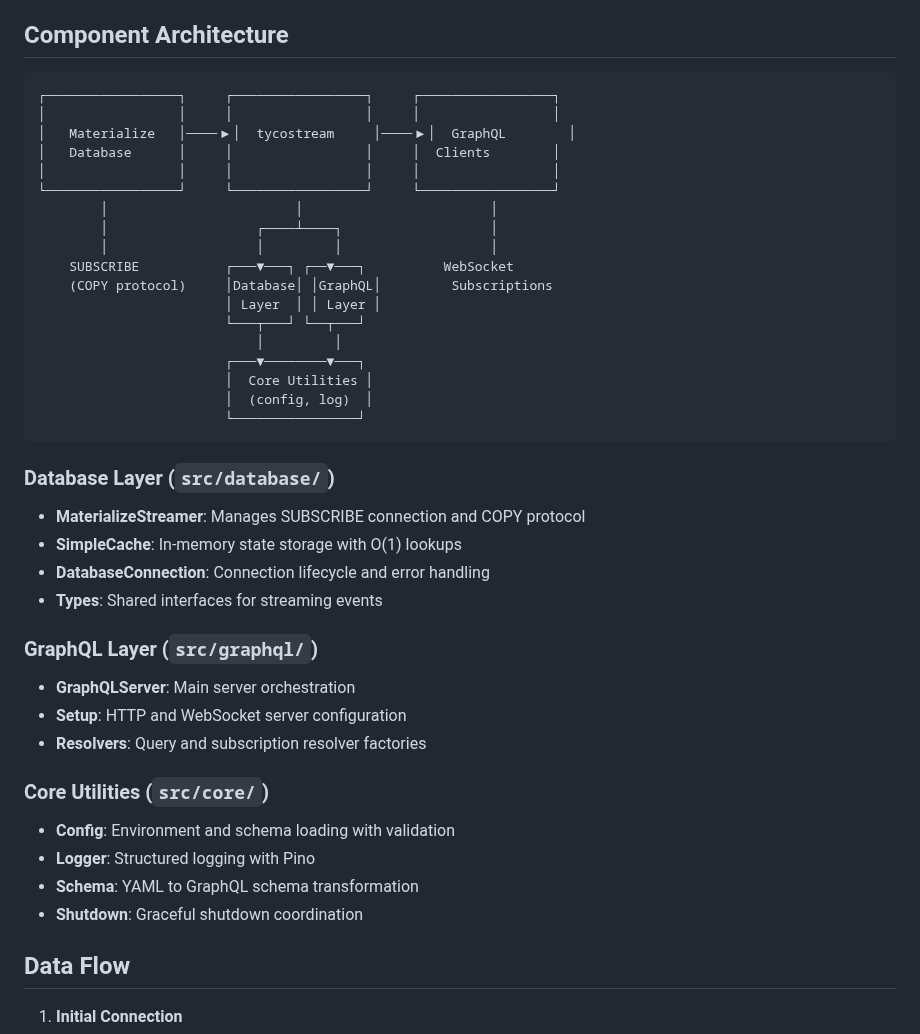
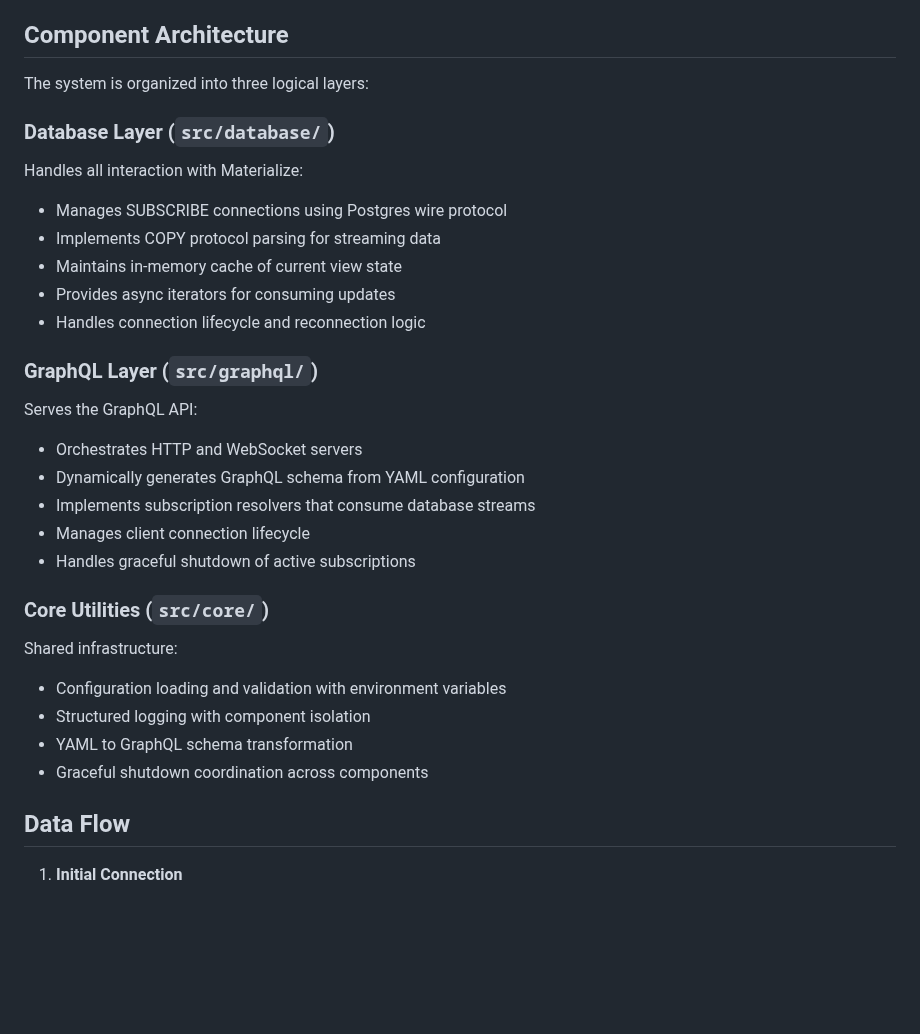
Before and after one commit to tycoworks/tycostream, a Markdown page: docs/ARCHITECTURE.md, the part around the change. Drawn GitHub-style; blank space fills up the shorter version.

````diff
--- a/docs/ARCHITECTURE.md
+++ b/docs/ARCHITECTURE.md
@@ -33,43 +33,30 @@ tycostream is a real-time GraphQL API that streams updates from Materialize view
 
 ## Component Architecture
 
-```
-┌─────────────────┐     ┌─────────────────┐     ┌─────────────────┐
-│                 │     │                 │     │                 │
-│   Materialize   │────▶│  tycostream     │────▶│  GraphQL        │
-│   Database      │     │                 │     │  Clients        │
-│                 │     │                 │     │                 │
-└─────────────────┘     └─────────────────┘     └─────────────────┘
-        │                        │                        │
-        │                   ┌────┴────┐                   │
-        │                   │         │                   │
-    SUBSCRIBE           ┌───▼───┐ ┌──▼───┐          WebSocket
-    (COPY protocol)     │Database│ │GraphQL│         Subscriptions
-                        │ Layer  │ │ Layer │
-                        └───┬───┘ └──┬───┘
-                            │         │
-                        ┌───▼────────▼───┐
-                        │  Core Utilities │
-                        │  (config, log)  │
-                        └────────────────┘
-```
+The system is organized into three logical layers:
 
 ### Database Layer (`src/database/`)
-- **MaterializeStreamer**: Manages SUBSCRIBE connection and COPY protocol
-- **SimpleCache**: In-memory state storage with O(1) lookups
-- **DatabaseConnection**: Connection lifecycle and error handling
-- **Types**: Shared interfaces for streaming events
+Handles all interaction with Materialize:
+- Manages SUBSCRIBE connections using Postgres wire protocol
+- Implements COPY protocol parsing for streaming data
+- Maintains in-memory cache of current view state
+- Provides async iterators for consuming updates
+- Handles connection lifecycle and reconnection logic
 
 ### GraphQL Layer (`src/graphql/`)
-- **GraphQLServer**: Main server orchestration
-- **Setup**: HTTP and WebSocket server configuration
-- **Resolvers**: Query and subscription resolver factories
+Serves the GraphQL API:
+- Orchestrates HTTP and WebSocket servers
+- Dynamically generates GraphQL schema from YAML configuration
+- Implements subscription resolvers that consume database streams
+- Manages client connection lifecycle
+- Handles graceful shutdown of active subscriptions
 
 ### Core Utilities (`src/core/`)
-- **Config**: Environment and schema loading with validation
-- **Logger**: Structured logging with Pino
-- **Schema**: YAML to GraphQL schema transformation
-- **Shutdown**: Graceful shutdown coordination
+Shared infrastructure:
+- Configuration loading and validation with environment variables
+- Structured logging with component isolation
+- YAML to GraphQL schema transformation
+- Graceful shutdown coordination across components
 
 ## Data Flow
 
````
Also changed, not shown: docs/IMPLEMENTATION.md (+38 -2 lines).
